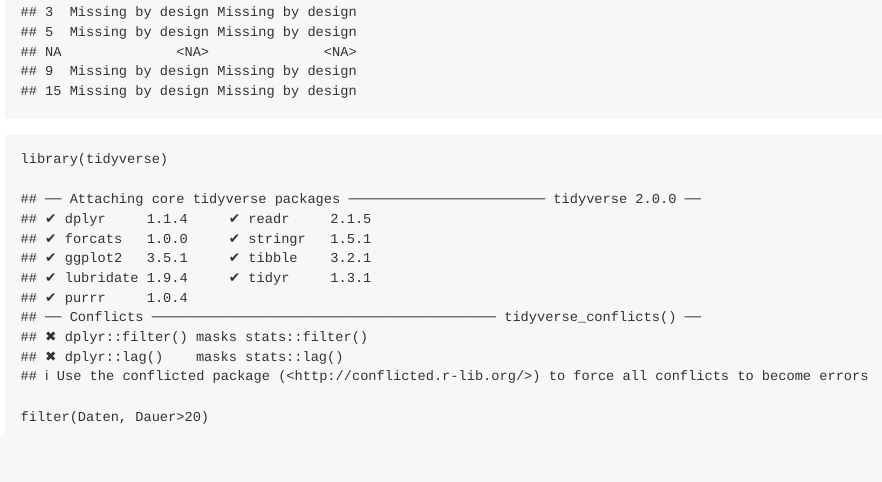
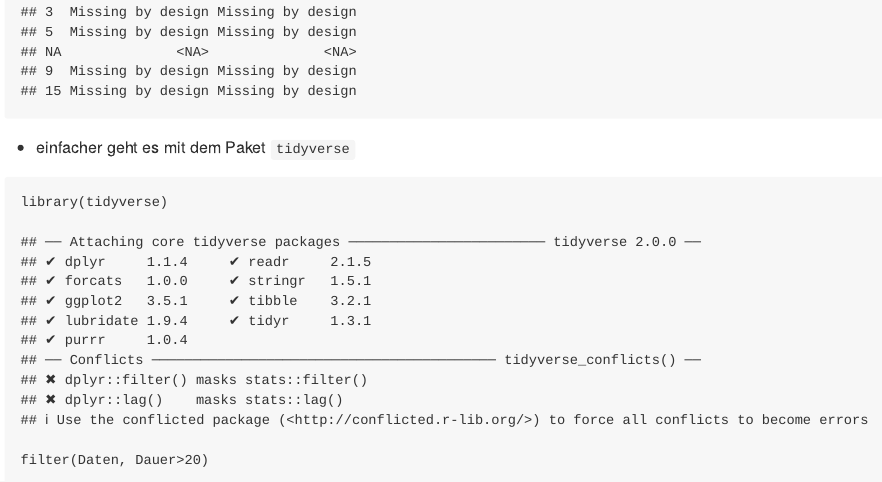
Before and after one commit to Japhilko/RSocialScience, an R Markdown document (Datenaufbereitung/index.Rmd): the page in a window 1100 px wide, from 5410 px down. Rendered offline with R 4.5, knitr and Pandoc, with nearby package versions.

Commit message:
tidyverse

````diff
--- a/Datenaufbereitung/index.Rmd
+++ b/Datenaufbereitung/index.Rmd
@@ -54,6 +54,8 @@
 Dauer <- as.numeric(Daten$bazq020a)
 head(Daten[Dauer>20,])
 ```
+
+- einfacher geht es mit dem Paket `tidyverse`
 
 ```{r}
 library(tidyverse)
````
